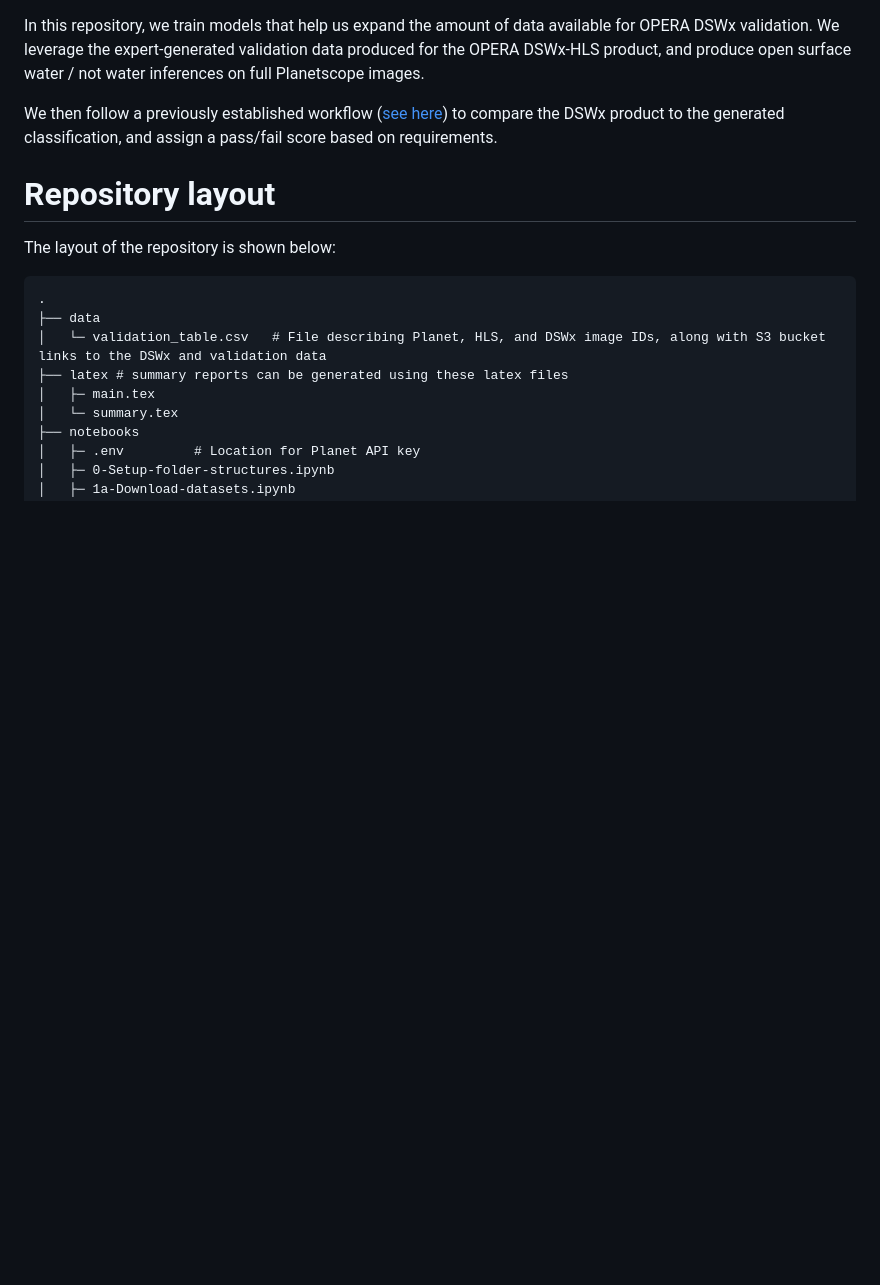
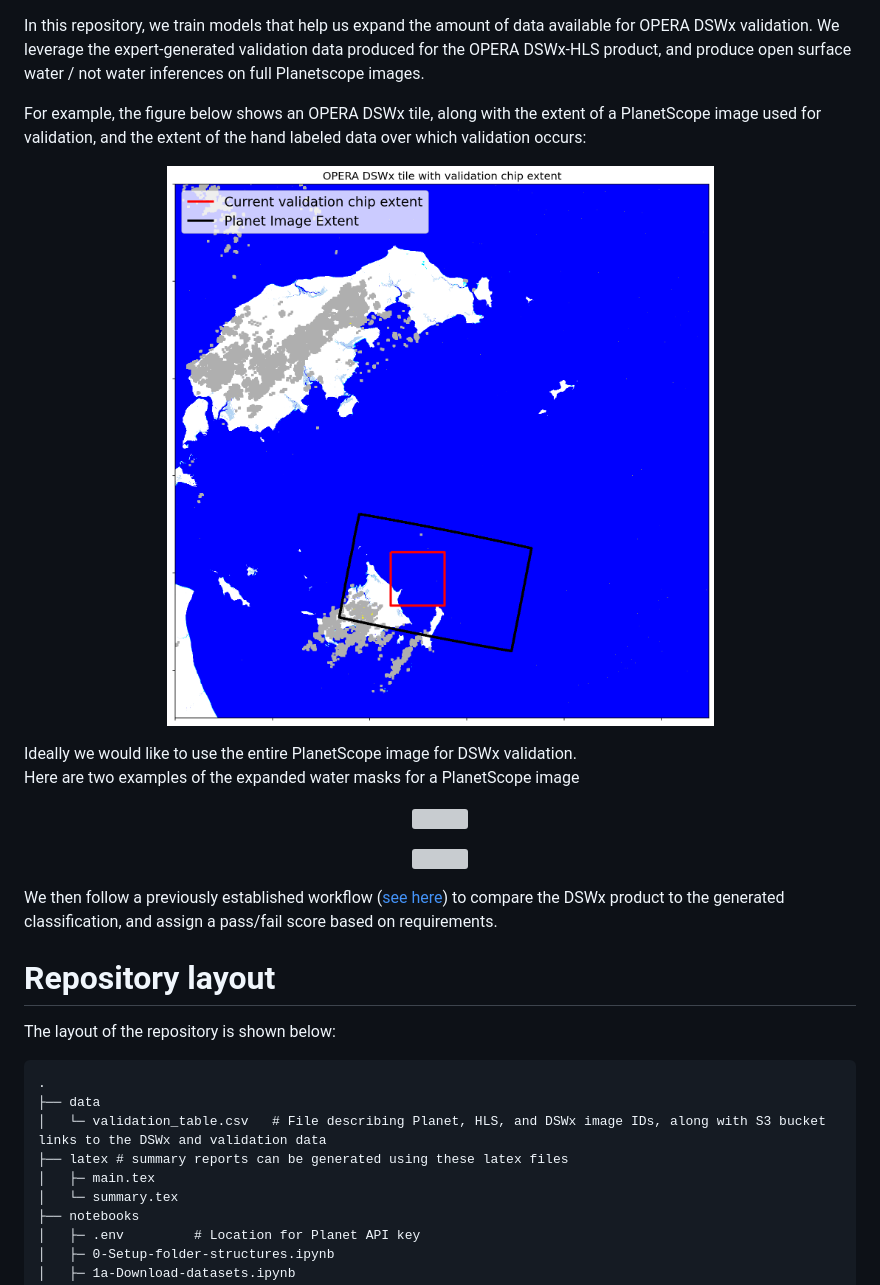
Before and after one commit to OPERA-Cal-Val/DSWx-expanding-validation-dataset, a Markdown page: README.md, the part around the change. GitHub-like rendering; blank space fills up the shorter version; grey boxes are pictures that could not be loaded.

```diff
--- a/README.md
+++ b/README.md
@@ -1,4 +1,19 @@
 In this repository, we train models that help us expand the amount of data available for OPERA DSWx validation. We leverage the expert-generated validation data produced for the OPERA DSWx-HLS product, and produce open surface water / not water inferences on full Planetscope images.
+
+For example, the figure below shows an OPERA DSWx tile, along with the extent of a PlanetScope image used for validation, and the extent of the hand labeled data over which validation occurs:
+<p align="center">
+<img src="figures/comparing_val_extent.png" width="600">
+</p>
+Ideally we would like to use the entire PlanetScope image for DSWx validation.
+
+Here are two examples of the expanded water masks for a PlanetScope image
+<p align="center">
+<img src="figures/example_1.png" width="1000">
+</p>
+
+<p align="center">
+<img src="figures/example_2.png" width="1000">
+</p>
 
 We then follow a previously established workflow ([see here](https://github.com/OPERA-Cal-Val/DSWx-HLS-Requirement-Verification/blob/05ac35701d506ce6d1a1e886fc6c1198003e7eff/0-Verify_Requirements.ipynb)) to compare the DSWx product to the generated classification, and assign a pass/fail score based on requirements.
 
```
